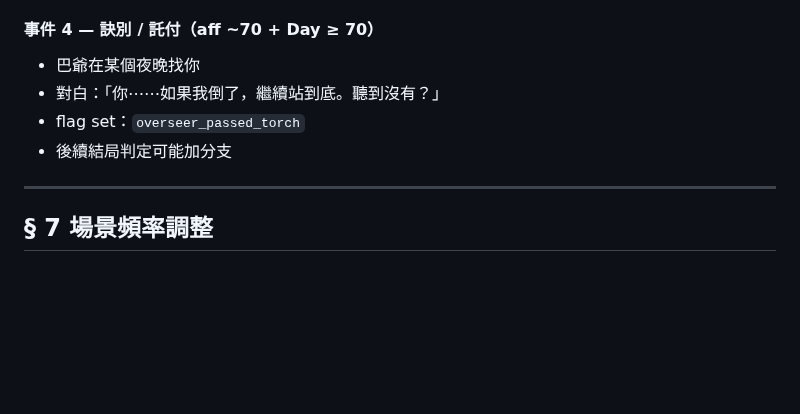
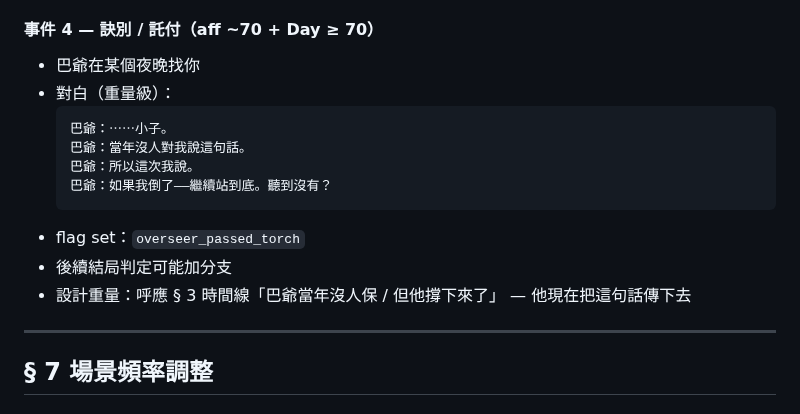
Before and after one commit to cooldragon313/gladiator100dz, a Markdown page: docs/discussions/2026-04-25-overseer-rework.md, the part around one of its changes. Rendered like a GitHub page; blank space fills up the shorter version.

````diff
--- a/docs/discussions/2026-04-25-overseer-rework.md
+++ b/docs/discussions/2026-04-25-overseer-rework.md
@@ -180,9 +223,16 @@ dislikedTraits: { neurotic:3, coward:3, opportunist:2, merciful:1 }
 
 #### 事件 4 — 訣別 / 託付（aff ~70 + Day ≥ 70）
 - 巴爺在某個夜晚找你
-- 對白：「你⋯⋯如果我倒了，繼續站到底。聽到沒有？」
+- 對白（重量級）：
+  ```
+  巴爺：⋯⋯小子。
+  巴爺：當年沒人對我說這句話。
+  巴爺：所以這次我說。
+  巴爺：如果我倒了——繼續站到底。聽到沒有？
+  ```
 - flag set：`overseer_passed_torch`
 - 後續結局判定可能加分支
+- 設計重量：呼應 § 3 時間線「巴爺當年沒人保 / 但他撐下來了」 — 他現在把這句話傳下去
 
 ---
 
````
Also changed, not shown: other parts of docs/discussions/2026-04-25-overseer-rework.md (+79 -32 lines).
